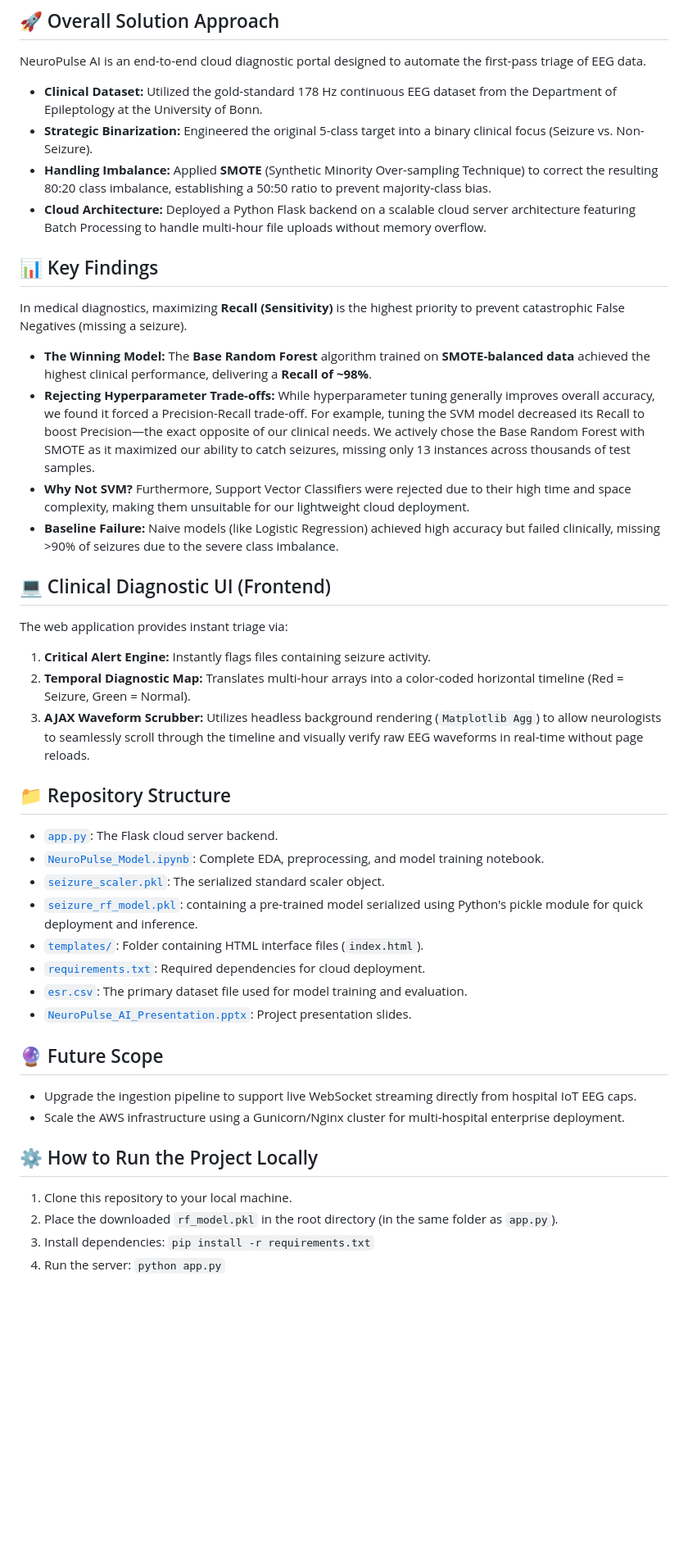
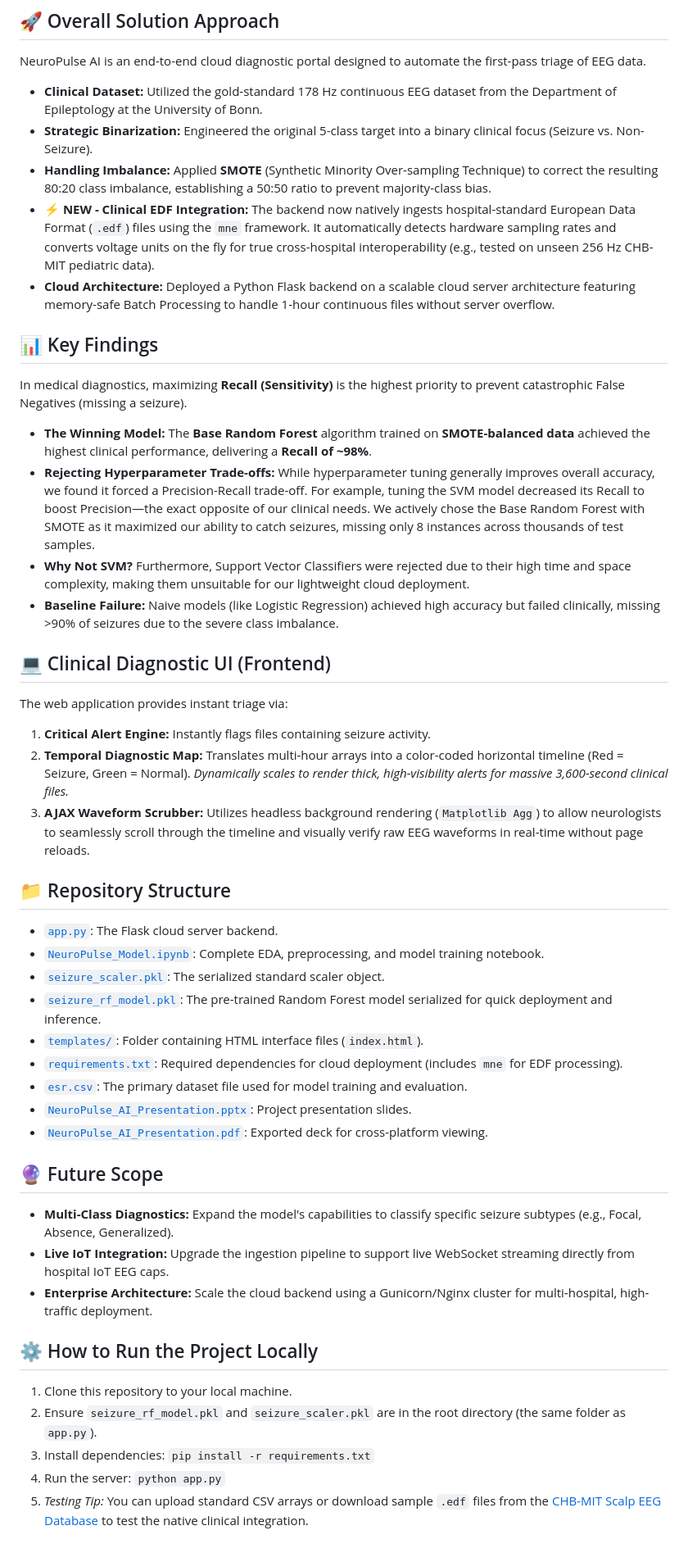
Before and after one commit to aryapatil7089/NeuroPulse-AI-EEG-Diagnostic, a Markdown page: README.md, the part around one of its changes. Shown at 82% size. Rendered like a GitHub page; blank space fills up the shorter version.

Commit message:
Adding .edf in  README.md

```diff
--- a/README.md
+++ b/README.md
@@ -25,38 +25,42 @@ NeuroPulse AI is an end-to-end cloud diagnostic portal designed to automate the
 * **Clinical Dataset:** Utilized the gold-standard 178 Hz continuous EEG dataset from the Department of Epileptology at the University of Bonn.
 * **Strategic Binarization:** Engineered the original 5-class target into a binary clinical focus (Seizure vs. Non-Seizure).
 * **Handling Imbalance:** Applied **SMOTE** (Synthetic Minority Over-sampling Technique) to correct the resulting 80:20 class imbalance, establishing a 50:50 ratio to prevent majority-class bias.
-* **Cloud Architecture:** Deployed a Python Flask backend on a scalable cloud server architecture featuring Batch Processing to handle multi-hour file uploads without memory overflow.
+* **⚡ NEW - Clinical EDF Integration:** The backend now natively ingests hospital-standard European Data Format (`.edf`) files using the `mne` framework. It automatically detects hardware sampling rates and converts voltage units on the fly for true cross-hospital interoperability (e.g., tested on unseen 256 Hz CHB-MIT pediatric data).
+* **Cloud Architecture:** Deployed a Python Flask backend on a scalable cloud server architecture featuring memory-safe Batch Processing to handle 1-hour continuous files without server overflow.
 
 ## 📊 Key Findings
 In medical diagnostics, maximizing **Recall (Sensitivity)** is the highest priority to prevent catastrophic False Negatives (missing a seizure).
 * **The Winning Model:** The **Base Random Forest** algorithm trained on **SMOTE-balanced data** achieved the highest clinical performance, delivering a **Recall of ~98%**.
-* **Rejecting Hyperparameter Trade-offs:** While hyperparameter tuning generally improves overall accuracy, we found it forced a Precision-Recall trade-off. For example, tuning the SVM model decreased its Recall to boost Precision—the exact opposite of our clinical needs. We actively chose the Base Random Forest with SMOTE as it maximized our ability to catch seizures, missing only 13 instances across thousands of test samples.
+* **Rejecting Hyperparameter Trade-offs:** While hyperparameter tuning generally improves overall accuracy, we found it forced a Precision-Recall trade-off. For example, tuning the SVM model decreased its Recall to boost Precision—the exact opposite of our clinical needs. We actively chose the Base Random Forest with SMOTE as it maximized our ability to catch seizures, missing only 8 instances across thousands of test samples.
 * **Why Not SVM?** Furthermore, Support Vector Classifiers were rejected due to their high time and space complexity, making them unsuitable for our lightweight cloud deployment.
 * **Baseline Failure:** Naive models (like Logistic Regression) achieved high accuracy but failed clinically, missing >90% of seizures due to the severe class imbalance.
 
 ## 💻 Clinical Diagnostic UI (Frontend)
 The web application provides instant triage via:
 1. **Critical Alert Engine:** Instantly flags files containing seizure activity.
-2. **Temporal Diagnostic Map:** Translates multi-hour arrays into a color-coded horizontal timeline (Red = Seizure, Green = Normal).
+2. **Temporal Diagnostic Map:** Translates multi-hour arrays into a color-coded horizontal timeline (Red = Seizure, Green = Normal). *Dynamically scales to render thick, high-visibility alerts for massive 3,600-second clinical files.*
 3. **AJAX Waveform Scrubber:** Utilizes headless background rendering (`Matplotlib Agg`) to allow neurologists to seamlessly scroll through the timeline and visually verify raw EEG waveforms in real-time without page reloads.
 
 ## 📁 Repository Structure
 * [`app.py`](./app.py): The Flask cloud server backend.
 * [`NeuroPulse_Model.ipynb`](./NeuroPulse_Model.ipynb): Complete EDA, preprocessing, and model training notebook.
 * [`seizure_scaler.pkl`](./seizure_scaler.pkl): The serialized standard scaler object.
-* [`seizure_rf_model.pkl`](./seizure_rf_model.pkl): containing a pre-trained model serialized using Python's pickle module for quick deployment and inference.
+* [`seizure_rf_model.pkl`](./seizure_rf_model.pkl): The pre-trained Random Forest model serialized for quick deployment and inference.
 * [`templates/`](./templates): Folder containing HTML interface files (`index.html`).
-* [`requirements.txt`](./requirements.txt): Required dependencies for cloud deployment.
+* [`requirements.txt`](./requirements.txt): Required dependencies for cloud deployment (includes `mne` for EDF processing).
 * [`esr.csv`](./esr.csv): The primary dataset file used for model training and evaluation.
 * [`NeuroPulse_AI_Presentation.pptx`](./NeuroPulse_AI_Presentation.pptx): Project presentation slides.
+* [`NeuroPulse_AI_Presentation.pdf`](./NeuroPulse_AI_Presentation.pdf): Exported deck for cross-platform viewing.
 
 ## 🔮 Future Scope
-* Upgrade the ingestion pipeline to support live WebSocket streaming directly from hospital IoT EEG caps.
-* Scale the AWS infrastructure using a Gunicorn/Nginx cluster for multi-hospital enterprise deployment.
+* **Multi-Class Diagnostics:** Expand the model's capabilities to classify specific seizure subtypes (e.g., Focal, Absence, Generalized).
+* **Live IoT Integration:** Upgrade the ingestion pipeline to support live WebSocket streaming directly from hospital IoT EEG caps.
+* **Enterprise Architecture:** Scale the cloud backend using a Gunicorn/Nginx cluster for multi-hospital, high-traffic deployment.
 
 ## ⚙️ How to Run the Project Locally
 
 1. Clone this repository to your local machine.
-2. Place the downloaded `rf_model.pkl` in the root directory (in the same folder as `app.py`).
+2. Ensure `seizure_rf_model.pkl` and `seizure_scaler.pkl` are in the root directory (the same folder as `app.py`).
 3. Install dependencies: `pip install -r requirements.txt`
 4. Run the server: `python app.py`
+5. *Testing Tip:* You can upload standard CSV arrays or download sample `.edf` files from the [CHB-MIT Scalp EEG Database](https://physionet.org/content/chbmit/1.0.0/) to test the native clinical integration.
```
Also changed, not shown: other parts of README.md (+1 -1 lines).
